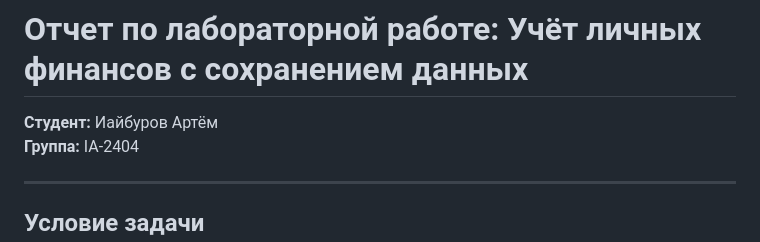
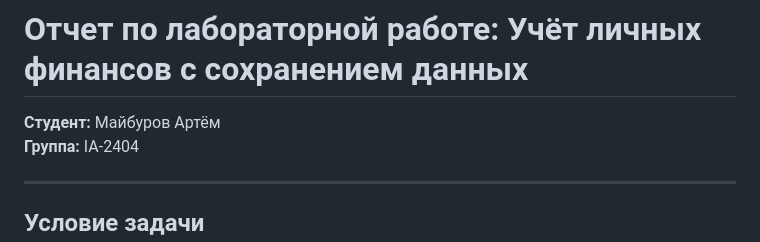
Before and after one commit to IA204JavaScript/Maiburov_Artiom, a Markdown page: lab4js/readme.md, the part around the change. Rendered like a GitHub page.

```diff
--- a/lab4js/readme.md
+++ b/lab4js/readme.md
@@ -1,6 +1,6 @@
 # Отчет по лабораторной работе: Учёт личных финансов с сохранением данных
 
-**Студент:** Иайбуров Артём
+**Студент:** Майбуров Артём
 **Группа:** IA-2404
 
 ---
```
